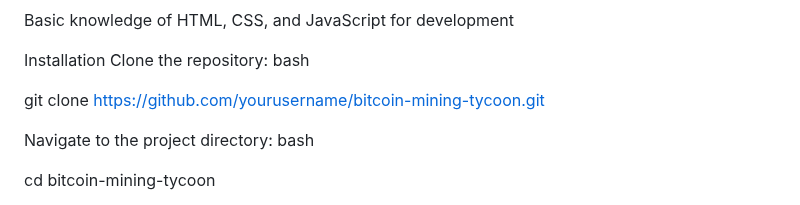
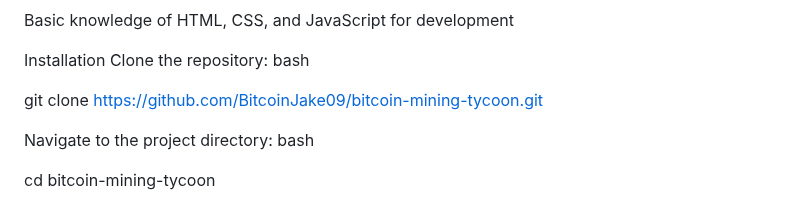
Before and after one commit to BitcoinJake09/BitcoinMiningTycoon, a Markdown page: README.md, the part around the change. Drawn GitHub-style.

```diff
--- a/README.md
+++ b/README.md
@@ -34,7 +34,7 @@ Installation
 Clone the repository:
 bash
 
-git clone [https://github.com/yourusername/bitcoin-mining-tycoon.git](https://github.com/BitcoinJake09/BitcoinMiningTycoon.git)
+git clone [https://github.com/BitcoinJake09/bitcoin-mining-tycoon.git](https://github.com/BitcoinJake09/BitcoinMiningTycoon.git)
 
 Navigate to the project directory:
 bash
```
